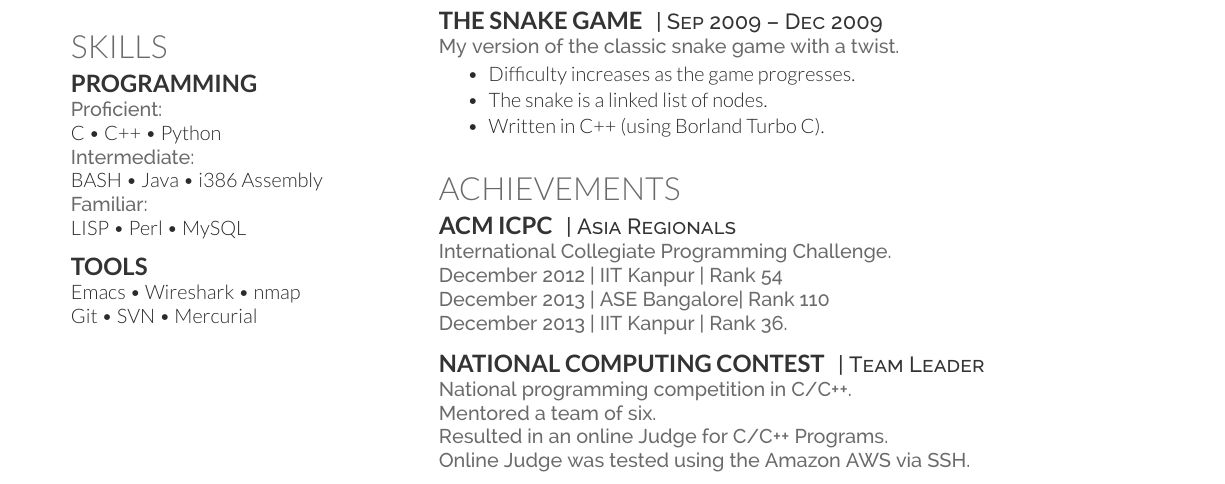
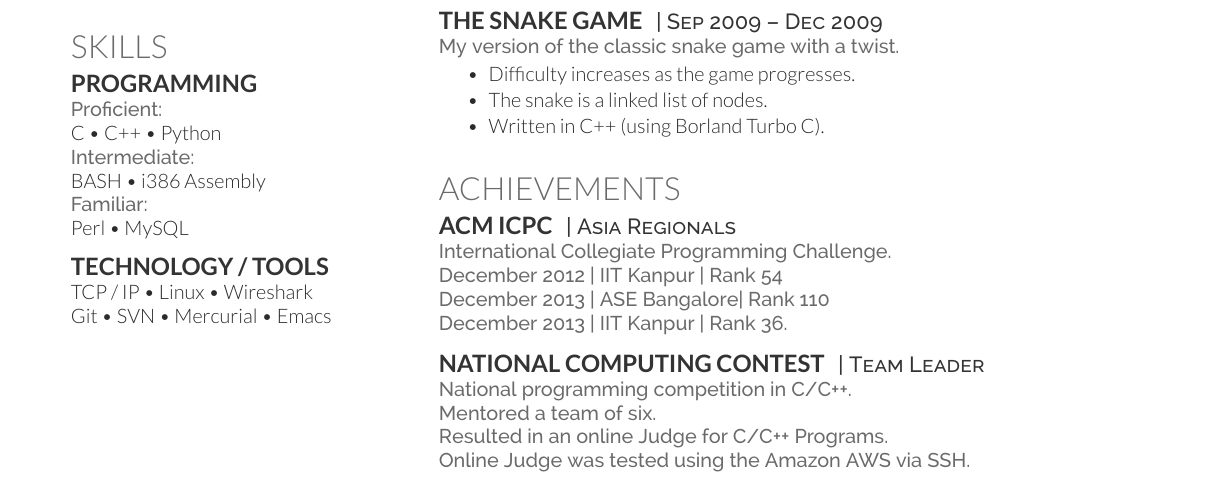
Before and after one commit to ashmew2/Resume, a LaTeX CV (Resume.tex): part of the page, cut so that both start at the same text. Compiled offline with XeLaTeX.

Commit message:
Small structural change.

```diff
--- a/Resume.tex
+++ b/Resume.tex
@@ -18,171 +18,117 @@
 % This template needs to be compiled with XeLaTeX.
 %
 %%%%%%%%%%%%%%%%%%%%%%%%%%%%%%%%%%%%%%
-
 \documentclass[letterpaper]{deedy-resume} % Use US Letter paper, change to a4paper for A4
-
 \begin{document}
-
 %----------------------------------------------------------------------------------------
-%	TITLE SECTION
+% TITLE SECTION
 %----------------------------------------------------------------------------------------
-
 \lastupdated % Print the Last Updated text at the top right
-
 \namesection{Ashish}{Gupta}{ % Your name
 \urlstyle{same}\url{in.linkedin.com/in/ashmew2} \\ % Your website, LinkedIn profile or other web address
 \href{mailto:ashmew2@gmail.com}{ashmew2@gmail.com} | +91 9561347704 % Your contact information
 }
-
 %----------------------------------------------------------------------------------------
-%	LEFT COLUMN
+% LEFT COLUMN
 %----------------------------------------------------------------------------------------
-
 \begin{minipage}[t]{0.33\textwidth} % The left column takes up 33% of the text width of the page
-
 %------------------------------------------------
 % Education
 %------------------------------------------------
-
 \section{Education}
-
 \subsection{Pune University}
-
 \descript{BE in Information Technology}
 \location{Expected May 2015 | Pune, IN}
 Pune Institute of Computer Technology \\
-
 \sectionspace % Some whitespace after the section
-
 %------------------------------------------------
-
 \subsection{Maharishi Vidya Mandir}
-
 \location{Senior School Mar 2010 | Jabalpur, IN}
-
 \sectionspace % Some whitespace after the section
-
 \subsection{Christ Church Boys School}
-
 \location{High School Mar 2008 | Jabalpur, IN}
-
 \sectionspace % Some whitespace after the section
-
-
 %------------------------------------------------
 % Links
 %------------------------------------------------
-
 \section{Links}
-
 Github:// \href{https://github.com/ashmew2}{\bf ashmew2} \\
 Quora:// \href{http://www.quora.com/Ashish-Gupta-113}{\bf Ashish-Gupta-113} \\
 CodeChef:// \href{http://www.codechef.com/users/ashmew2}{\bf ashmew2} \\
 CodeForces:// \href{http://codeforces.com/profile/ashmew2}{\bf ashmew2} \\
 \sectionspace % Some whitespace after the section
-
 %------------------------------------------------
 % Coursework
 %------------------------------------------------
-
 \section{Coursework}
-
 \subsection{UnderGraduate}
-
 Advanced Operating Systems \\
 Advanced Computer Networks \\
 Algorithms and Data Structures \\
 Computer Networks and Technology \\
 Object Oriented Programming \\
-
 \sectionspace % Some whitespace after the section
-
 %------------------------------------------------
 % Skills
 %------------------------------------------------
-
 \section{Skills}
-
 \subsection{Programming}
-
 \location{Proficient:}
 C \textbullet{} C++ \textbullet{} Python \\
 \location{Intermediate:}
-BASH \textbullet{} Java \textbullet{} i386 Assembly \\
+BASH \textbullet{} i386 Assembly \\
 \location{Familiar:}
-LISP \textbullet{} Perl \textbullet{} MySQL
-
+Perl \textbullet{} MySQL
 \sectionspace % Some whitespace after the section
-
-\subsection{Tools}
-
-Emacs \textbullet{} Wireshark \textbullet{} nmap \\
-Git \textbullet{} SVN \textbullet{} Mercurial
-
+\subsection{TECHNOLOGY / TOOLS}
+TCP / IP \textbullet{} Linux \textbullet{} Wireshark \\
+Git \textbullet{} SVN \textbullet{} Mercurial \textbullet{}  Emacs
 %----------------------------------------------------------------------------------------
-
 \end{minipage} % The end of the left column
 \hfill
 %
 %----------------------------------------------------------------------------------------
-%	RIGHT COLUMN
+% RIGHT COLUMN
 %----------------------------------------------------------------------------------------
 %
 \begin{minipage}[t]{0.66\textwidth} % The right column takes up 66% of the text width of the page
-
 %------------------------------------------------
 % Experience
 %------------------------------------------------
-
 \section{Experience}
-
 \runsubsection{Bandwidth utilization in WMN}
 \descript{| Ongoing}
-
 \location{Improving Wireless Mesh Networks (WMN)}
 \vspace{\topsep} % Hacky fix for awkward extra vertical space
-
 \begin{tightitemize}
 \item Use multiple internet gateways for routing traffic for increased throughput.
 \item Offload processing from the Linux kernel into userspace using Click.
 \item Implement a bittorrent client capable of exploiting this new capability.
 \end{tightitemize}
-
 \sectionspace % Some whitespace after the section
-
 %------------------------------------------------
-
 \runsubsection{Google Summer of Code Project}
 \descript{| Apr 2014 – Oct 2014}
-
 \location{Port Netsurf web browser to KolibriOS}
 \begin{tightitemize}
 \item Implemented file download handler to replace libcurl.
 \item Interfaced i386 assembly http.obj library with Netsurf's codebase in C.
 \item Started a front end for Netsurf integrating KolibriOS' GUI API in assembly.
 \end{tightitemize}
-
 \sectionspace % Some whitespace after the section
-
 %------------------------------------------------
-
 \runsubsection{Google Summer of Code Project}
 \descript{| May 2013 – Sep 2013}
-
 \location{Implement File Transfer Support for Google Talk in Pidgin}
 \begin{tightitemize}
 \item Reverse engineered the libjingle protocol used by Google Talk.
 \item Implemented my version of libjingle into Pidgin's Google Protocol plugin.
 \item Documented the working of libjingle on the IM Freedom wiki.
 \end{tightitemize}
-
 \sectionspace % Some whitespace after the section
-
 %------------------------------------------------
-
 \runsubsection{The Clash MCQ System}
 \descript{| Jul 2012 – Sep 2012}
-
 \location{A System for hosting intercollege programming competitions}
 \begin{tightitemize}
 \item Created for the PICT IEEE Student Branch.
```
Also changed, not shown: Ashish Gupta - Fulltime.pdf, Resume.tex (29 more changed lines).
